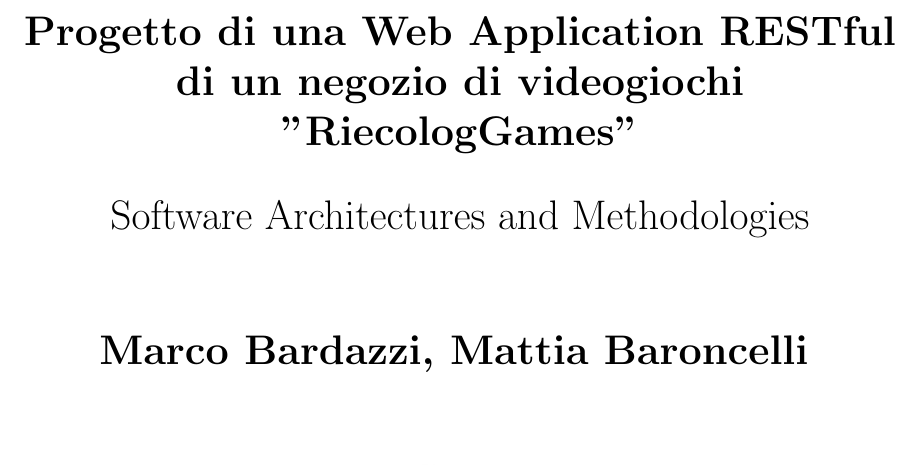
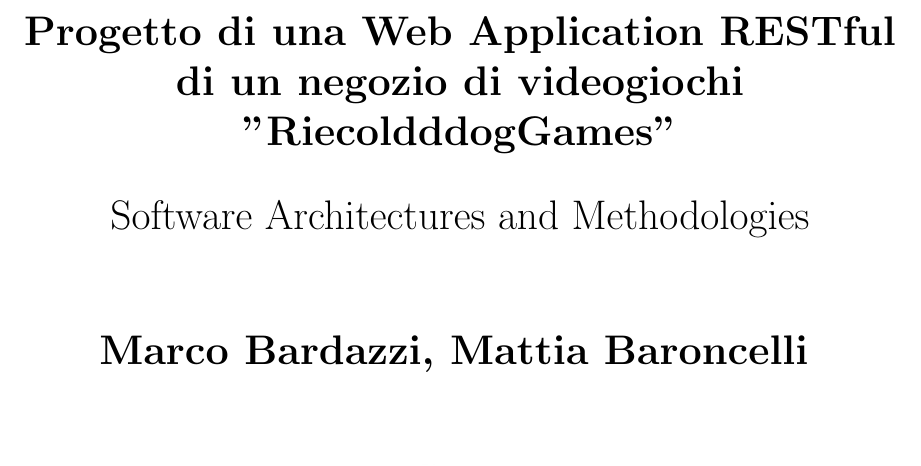
Before and after one commit to MattyVib01/Project_MBMB2_rel, a LaTeX document (main.tex): part of page 1 of 23, cut so that both start at the same text. Compiled offline with pdfLaTeX.

Commit message:
first change

```diff
--- a/main.tex
+++ b/main.tex
@@ -29,7 +29,7 @@
    \begin{center}
        \vspace*{1cm}
 \huge{
-       \textbf{Progetto di una Web Application RESTful di un negozio di videogiochi "RiecologGames"}
+       \textbf{Progetto di una Web Application RESTful di un negozio di videogiochi "RiecoldddogGames"}
 
        \vspace{0.6cm}
         Software Architectures and Methodologies
```
Also changed, not shown: main.pdf, 4 other files.
